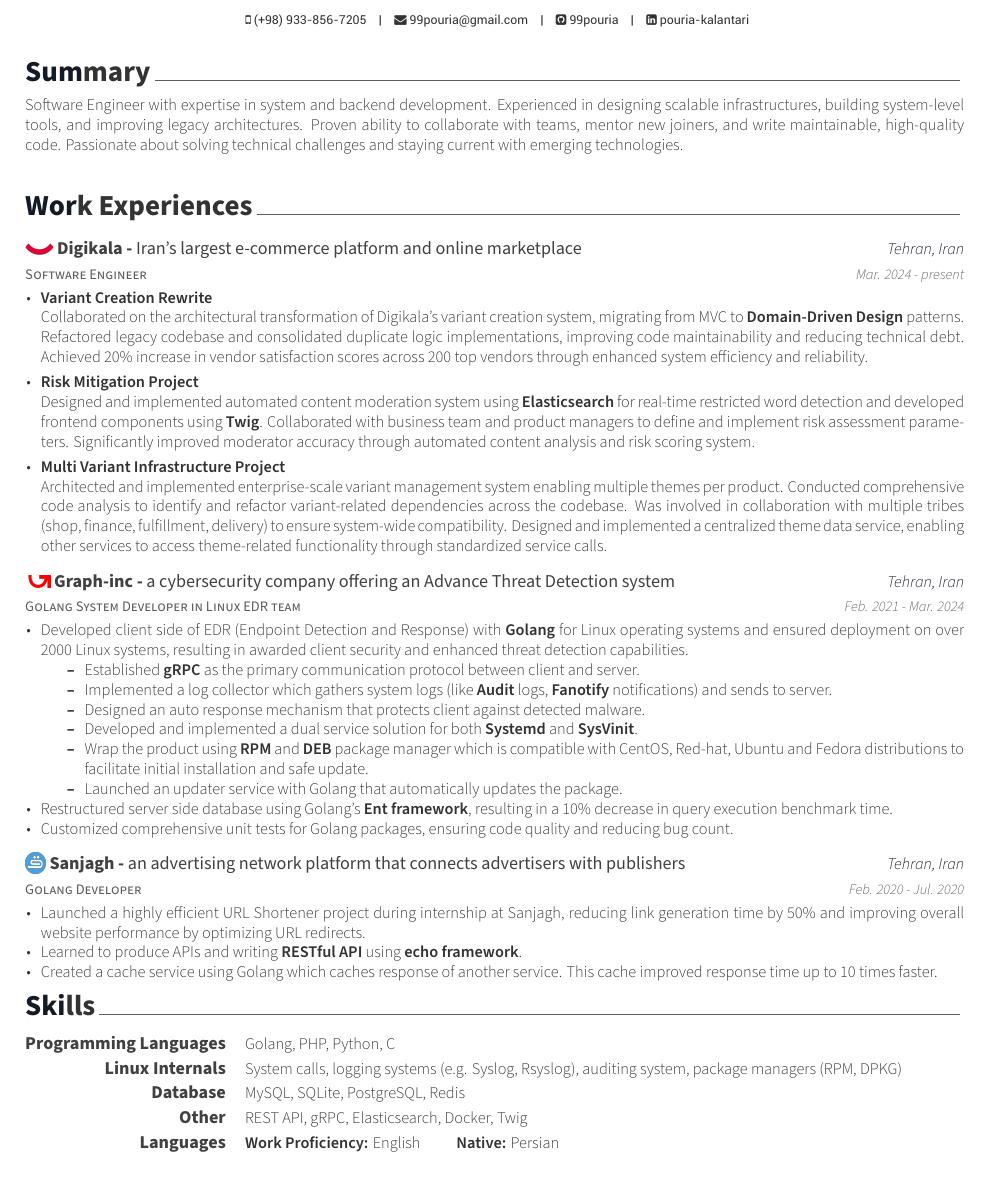
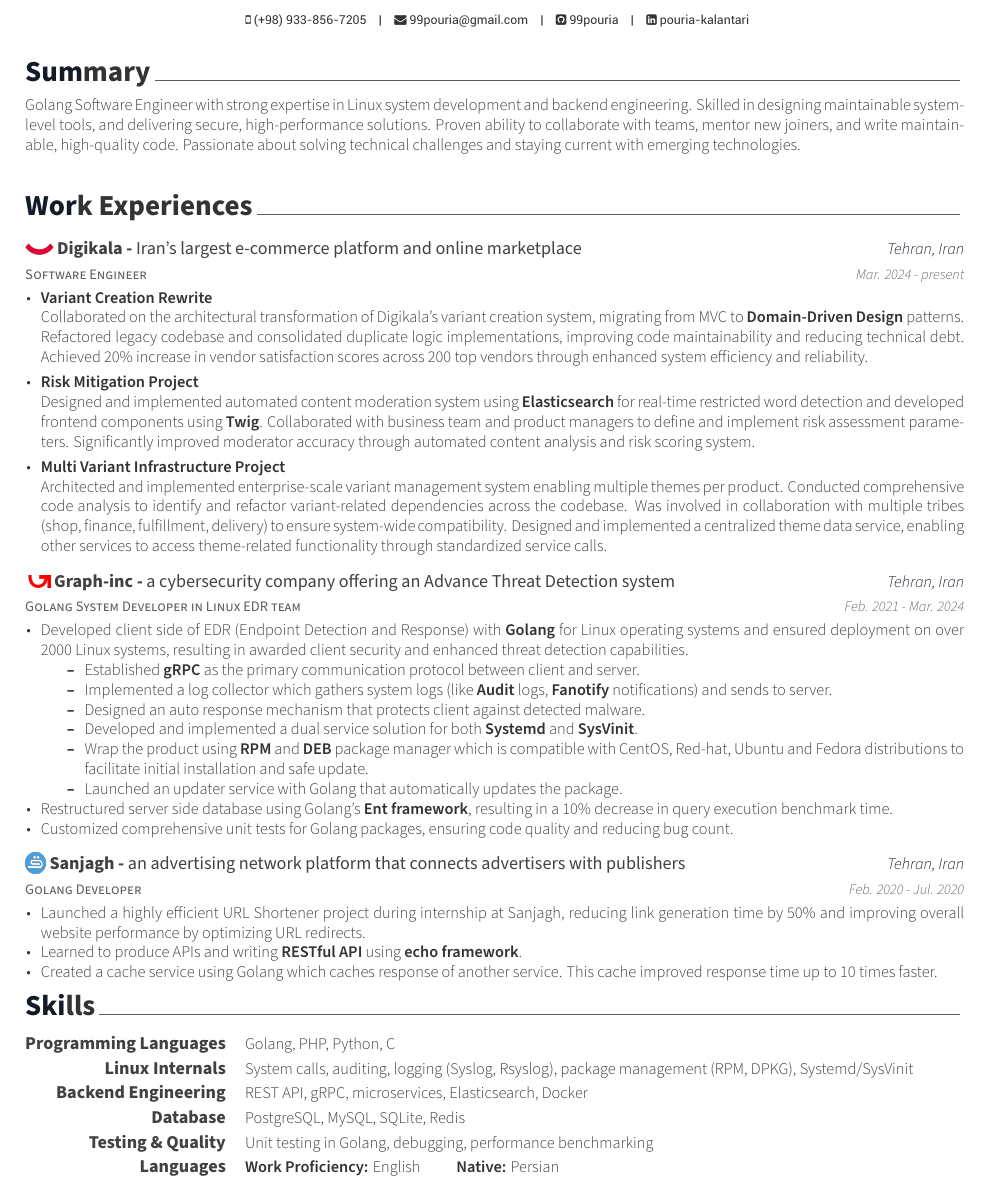
Before and after one commit to 99pouria/my-resume, a LaTeX CV (resume.tex, which reads resume/skills.tex, resume/summary.tex): part of page 1 of 2, cut so that both start at the same text. Compiled offline with XeLaTeX.

Commit message:
emphasize linux

```diff
--- a/resume/skills.tex
+++ b/resume/skills.tex
@@ -22,7 +22,7 @@
 %---------------------------------------------------------
   \cvskill
     {Linux Internals} % Category
-    {System calls, logging systems (e.g. Syslog, Rsyslog), auditing system, package managers (RPM, DPKG)} % Skills
+    {System calls, auditing, logging (Syslog, Rsyslog), package management (RPM, DPKG), Systemd/SysVinit} % Skills
 %---------------------------------------------------------
   % \cvskill
   %   {DevOps} % Category
@@ -33,14 +33,20 @@
   %   {GIT (GitHub, GitLab)} % Skills
 
 %---------------------------------------------------------
-  \cvskill
-    {Database} % Category
-    {MySQL, SQLite, PostgreSQL, Redis} % Skills
+
+\cvskill
+{Backend Engineering} % Category
+{REST API, gRPC, microservices, Elasticsearch, Docker} % Skills
 
 %---------------------------------------------------------
-  \cvskill
-    {Other} % Category
-    {REST API, gRPC, Elasticsearch, Docker, Twig} % Skills
+\cvskill
+{Database} % Category
+{PostgreSQL, MySQL, SQLite, Redis} % Skills
+
+%---------------------------------------------------------
+\cvskill
+{Testing \& Quality} % Category
+{Unit testing in Golang, debugging, performance benchmarking} % Skills
 
 %--------------------------------------------------------- \cvskill
   \cvskill
--- a/resume/summary.tex
+++ b/resume/summary.tex
@@ -10,5 +10,7 @@
 \begin{cvparagraph}
 
 %---------------------------------------------------------
-Software Engineer with expertise in system and backend development. Experienced in designing scalable infrastructures, building system-level tools, and improving legacy architectures. Proven ability to collaborate with teams, mentor new joiners, and write maintainable, high-quality code. Passionate about solving technical challenges and staying current with emerging technologies.
+% Software Engineer with expertise in system and backend development. Experienced in designing scalable infrastructures, building system-level tools, and improving legacy architectures. Proven ability to collaborate with teams, mentor new joiners, and write maintainable, high-quality code. Passionate about solving technical challenges and staying current with emerging technologies.
+
+Golang Software Engineer with strong expertise in Linux system development and backend engineering. Skilled in designing maintainable system-level tools, and delivering secure, high-performance solutions. Proven ability to collaborate with teams, mentor new joiners, and write maintainable, high-quality code. Passionate about solving technical challenges and staying current with emerging technologies.
 \end{cvparagraph}
```
Also changed, not shown: PouriaKalantari.pdf.
